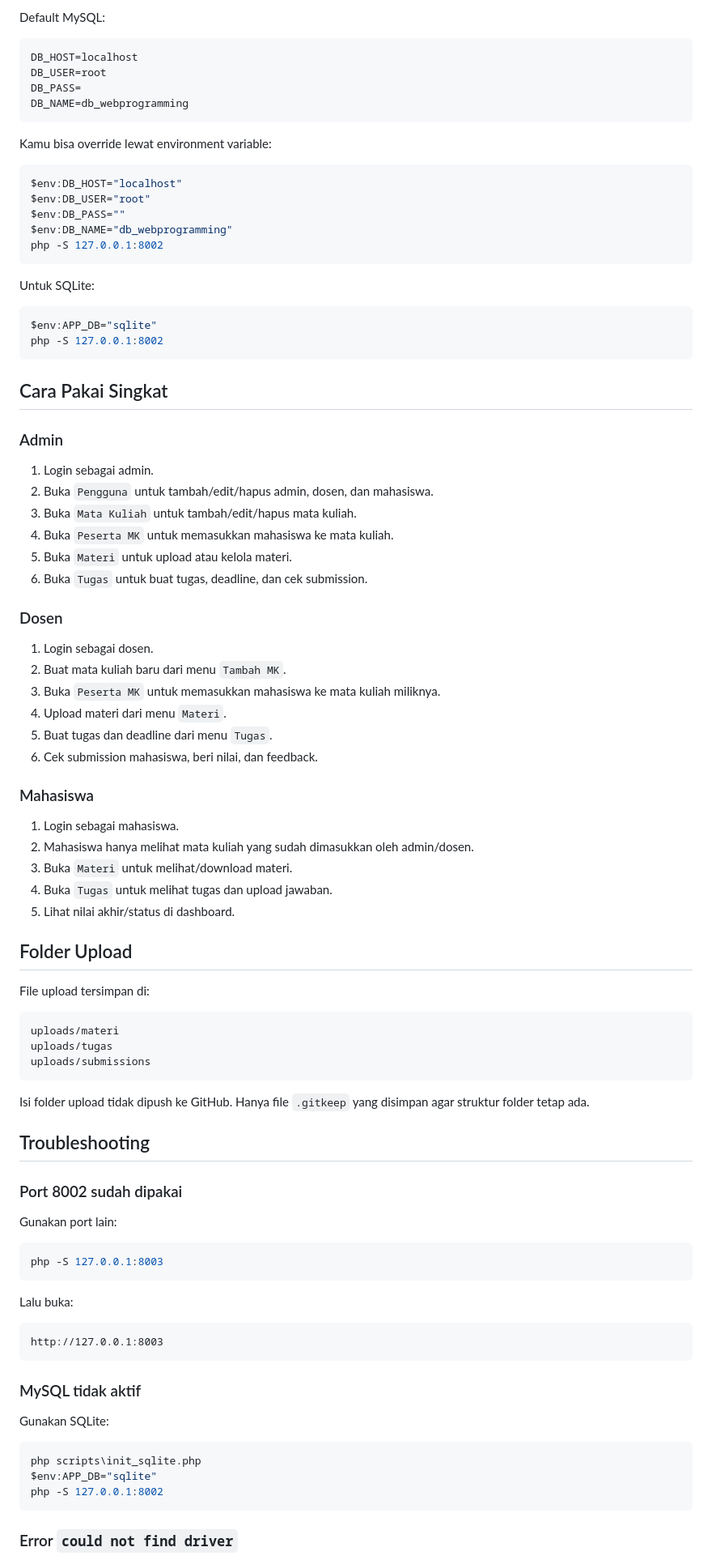
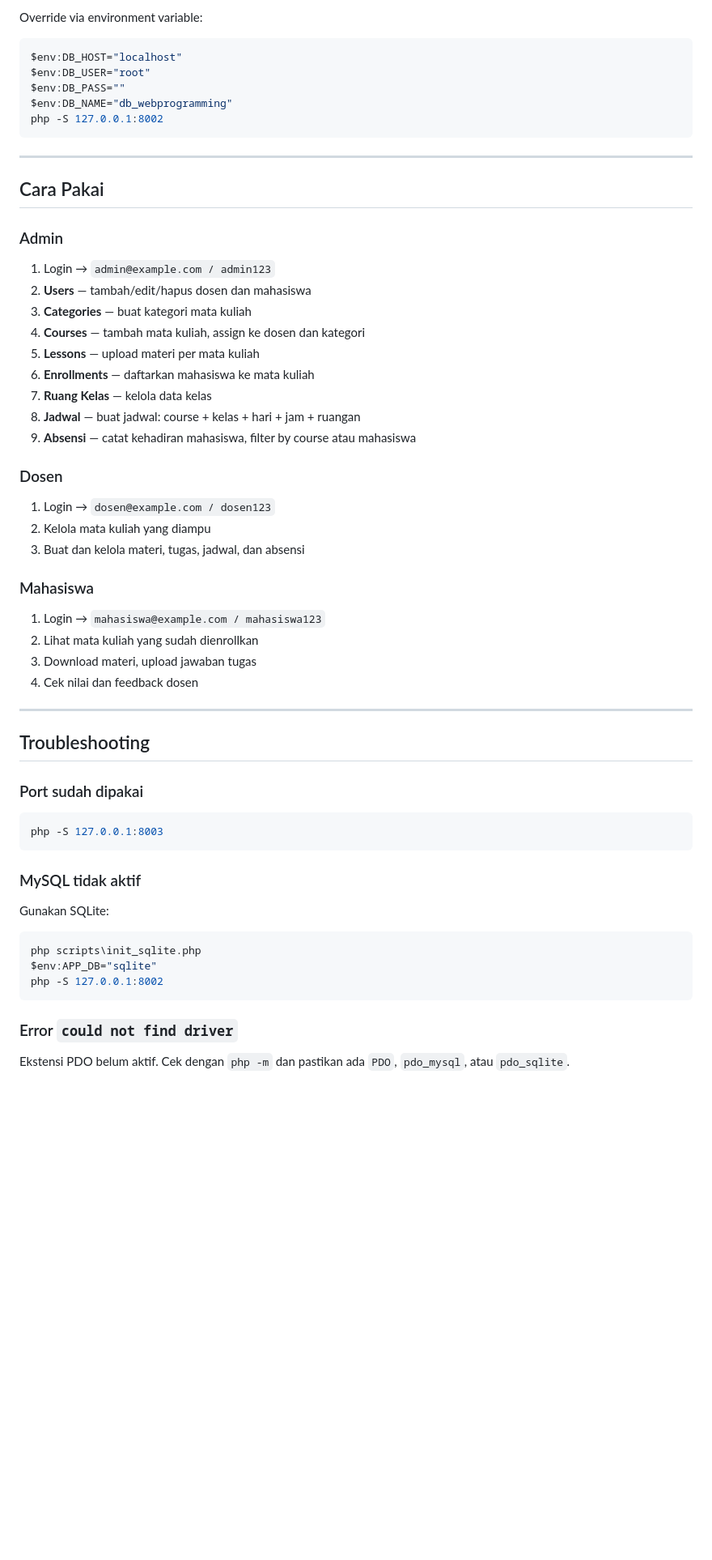
Before and after one commit to B4ks0/webprogramming-lms, a Markdown page: README.md, the part around one of its changes. Shown at 81% size. GitHub-like rendering; blank space fills up the shorter version.

````diff
--- a/README.md
+++ b/README.md
@@ -167,16 +163,6 @@ koneksi/koneksi.php
 ```
 
-Default MySQL:
-
-```text
-DB_HOST=localhost
-DB_USER=root
-DB_PASS=
-DB_NAME=db_webprogramming
-```
-
-Kamu bisa override lewat environment variable:
-
+Override via environment variable:
 ```powershell
 $env:DB_HOST="localhost"
 $env:DB_USER="root"
@@ -185,73 +171,43 @@ $env:DB_NAME="db_webprogramming"
 php -S 127.0.0.1:8002
 ```
 
-Untuk SQLite:
+---
 
-```powershell
-$env:APP_DB="sqlite"
-php -S 127.0.0.1:8002
-```
-
-## Cara Pakai Singkat
+## Cara Pakai
 
 ### Admin
-
-1. Login sebagai admin.
-2. Buka `Pengguna` untuk tambah/edit/hapus admin, dosen, dan mahasiswa.
-3. Buka `Mata Kuliah` untuk tambah/edit/hapus mata kuliah.
-4. Buka `Peserta MK` untuk memasukkan mahasiswa ke mata kuliah.
-5. Buka `Materi` untuk upload atau kelola materi.
-6. Buka `Tugas` untuk buat tugas, deadline, dan cek submission.
+1. Login → `admin@example.com / admin123`
+2. **Users** — tambah/edit/hapus dosen dan mahasiswa
+3. **Categories** — buat kategori mata kuliah
+4. **Courses** — tambah mata kuliah, assign ke dosen dan kategori
+5. **Lessons** — upload materi per mata kuliah
+6. **Enrollments** — daftarkan mahasiswa ke mata kuliah
+7. **Ruang Kelas** — kelola data kelas
+8. **Jadwal** — buat jadwal: course + kelas + hari + jam + ruangan
+9. **Absensi** — catat kehadiran mahasiswa, filter by course atau mahasiswa
 
 ### Dosen
-
-1. Login sebagai dosen.
-2. Buat mata kuliah baru dari menu `Tambah MK`.
-3. Buka `Peserta MK` untuk memasukkan mahasiswa ke mata kuliah miliknya.
-4. Upload materi dari menu `Materi`.
-5. Buat tugas dan deadline dari menu `Tugas`.
-6. Cek submission mahasiswa, beri nilai, dan feedback.
+1. Login → `dosen@example.com / dosen123`
+2. Kelola mata kuliah yang diampu
+3. Buat dan kelola materi, tugas, jadwal, dan absensi
 
 ### Mahasiswa
+1. Login → `mahasiswa@example.com / mahasiswa123`
+2. Lihat mata kuliah yang sudah dienrollkan
+3. Download materi, upload jawaban tugas
+4. Cek nilai dan feedback dosen
 
-1. Login sebagai mahasiswa.
-2. Mahasiswa hanya melihat mata kuliah yang sudah dimasukkan oleh admin/dosen.
-3. Buka `Materi` untuk melihat/download materi.
-4. Buka `Tugas` untuk melihat tugas dan upload jawaban.
-5. Lihat nilai akhir/status di dashboard.
-
-## Folder Upload
-
-File upload tersimpan di:
-
-```text
-uploads/materi
-uploads/tugas
-uploads/submissions
-```
-
-Isi folder upload tidak dipush ke GitHub. Hanya file `.gitkeep` yang disimpan agar struktur folder tetap ada.
+---
 
 ## Troubleshooting
 
-### Port 8002 sudah dipakai
-
-Gunakan port lain:
-
+### Port sudah dipakai
 ```powershell
 php -S 127.0.0.1:8003
 ```
 
-Lalu buka:
-
-```text
-http://127.0.0.1:8003
-```
-
 ### MySQL tidak aktif
-
 Gunakan SQLite:
-
 ```powershell
 php scripts\init_sqlite.php
 $env:APP_DB="sqlite"
@@ -259,4 +215,5 @@ php -S 127.0.0.1:8002
 ```
 
 ### Error `could not find driver`
+Ekstensi PDO belum aktif. Cek dengan `php -m` dan pastikan ada `PDO`, `pdo_mysql`, atau `pdo_sqlite`.
 
````
Also changed, not shown: other parts of README.md (+94 -126 lines).
